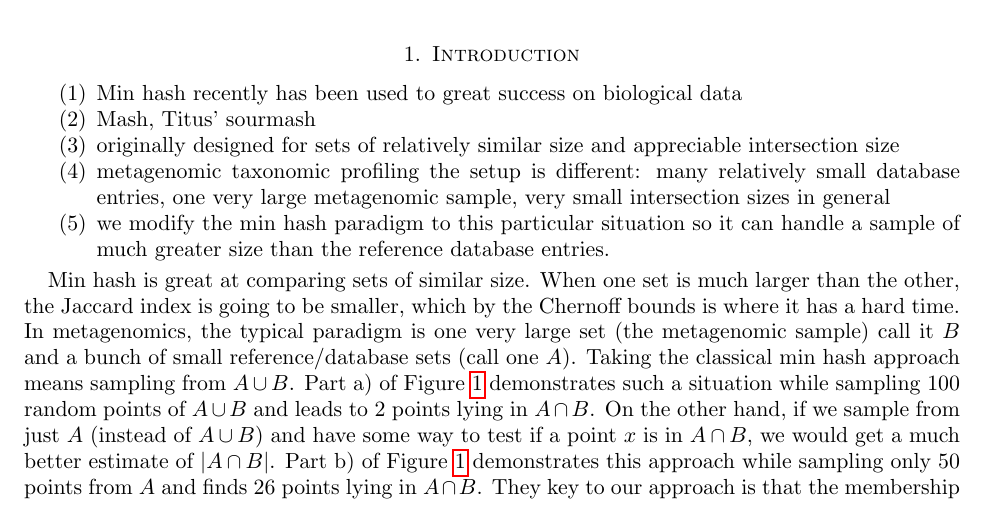
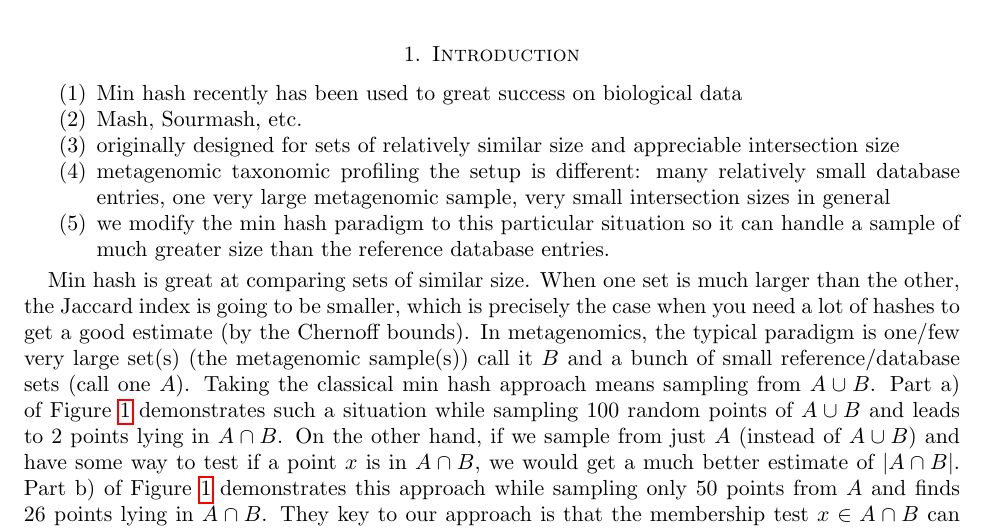
Before and after one commit to dkoslicki/MinHashMetagenomics, a LaTeX paper (Paper/ImprovedMinHashForMetagenomics.tex): part of page 1 of 9, cut so that both start at the same text. Compiled offline with pdfLaTeX; a LaTeX package or settings file that is missing is left out.

Commit message:
update paper a bit

```diff
--- a/Paper/ImprovedMinHashForMetagenomics.tex
+++ b/Paper/ImprovedMinHashForMetagenomics.tex
@@ -123,13 +123,13 @@ Abstract here.  \\\\
 \section{Introduction}
 \begin{enumerate}
 \item Min hash recently has been used to great success on biological data
-\item Mash, Titus' sourmash
+\item Mash, Sourmash, etc.
 \item originally designed for sets of relatively similar size and appreciable intersection size
 \item metagenomic taxonomic profiling the setup is different: many relatively small database entries, one very large metagenomic sample, very small intersection sizes in general
 \item we modify the min hash paradigm to this particular situation so it can handle a sample of much greater size than the reference database entries.
 \end{enumerate}
 
-Min hash is great at comparing sets of similar size. When one set is much larger than the other, the Jaccard index is going to be smaller, which by the Chernoff bounds is where it has a hard time. In metagenomics, the typical paradigm is one very large set (the metagenomic sample) call it $B$ and a bunch of small reference/database sets (call one $A$). Taking the classical min hash approach means sampling from $A\cup B$. Part a) of Figure \ref{fig:Conceptual} demonstrates such a situation while sampling 100 random points of $A\cup B$ and leads to \input{Data/ClassicalConceptual.txt}points lying in $A\cap B$. On the other hand, if we sample from just $A$ (instead of $A\cup B$) and have some way to test if a point $x$ is in $A\cap B$, we would get a much better estimate of $|A\cap B|$. Part b) of Figure \ref{fig:Conceptual} demonstrates this approach while sampling only 50 points from $A$ and finds \input{Data/ContainmentConceptual.txt}points lying in $A\cap B$. They key to our approach is that the membership test $x\in A\cap B$ can be efficiently performed with a bloom filter of $B$. We analyze the time and space complexity, as well as the accuracy of this approach and find that for parameters typically used in metagenomics, our proposed approach is faster, uses less space, and is more accurate than the classical min hash approach.
+Min hash is great at comparing sets of similar size. When one set is much larger than the other, the Jaccard index is going to be smaller, which is precisely the case when you need a lot of hashes to get a good estimate (by the Chernoff bounds). In metagenomics, the typical paradigm is one/few very large set(s) (the metagenomic sample(s)) call it $B$ and a bunch of small reference/database sets (call one $A$). Taking the classical min hash approach means sampling from $A\cup B$. Part a) of Figure \ref{fig:Conceptual} demonstrates such a situation while sampling 100 random points of $A\cup B$ and leads to \input{Data/ClassicalConceptual.txt}points lying in $A\cap B$. On the other hand, if we sample from just $A$ (instead of $A\cup B$) and have some way to test if a point $x$ is in $A\cap B$, we would get a much better estimate of $|A\cap B|$. Part b) of Figure \ref{fig:Conceptual} demonstrates this approach while sampling only 50 points from $A$ and finds \input{Data/ContainmentConceptual.txt}points lying in $A\cap B$. They key to our approach is that the membership test $x\in A\cap B$ can be efficiently performed with a bloom filter of $B$. We analyze the time and space complexity, as well as the accuracy of this approach and find that for parameters typically used in metagenomics, our proposed approach is faster, uses less space, and is more accurate than the classical min hash approach.
 
 
 \begin{figure}[!h]%
```
Also changed, not shown: Paper/ImprovedMinHashForMetagenomics.pdf.
